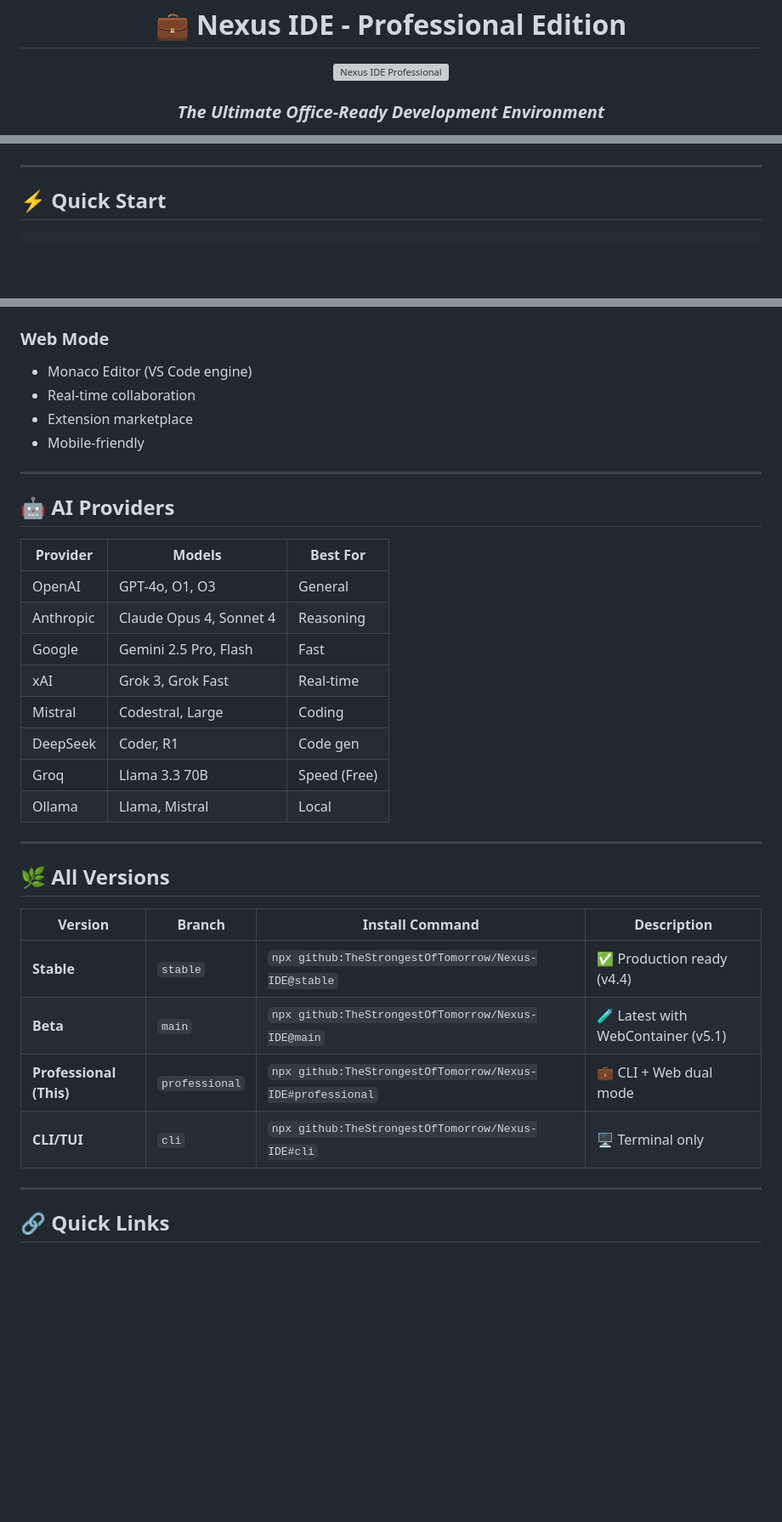
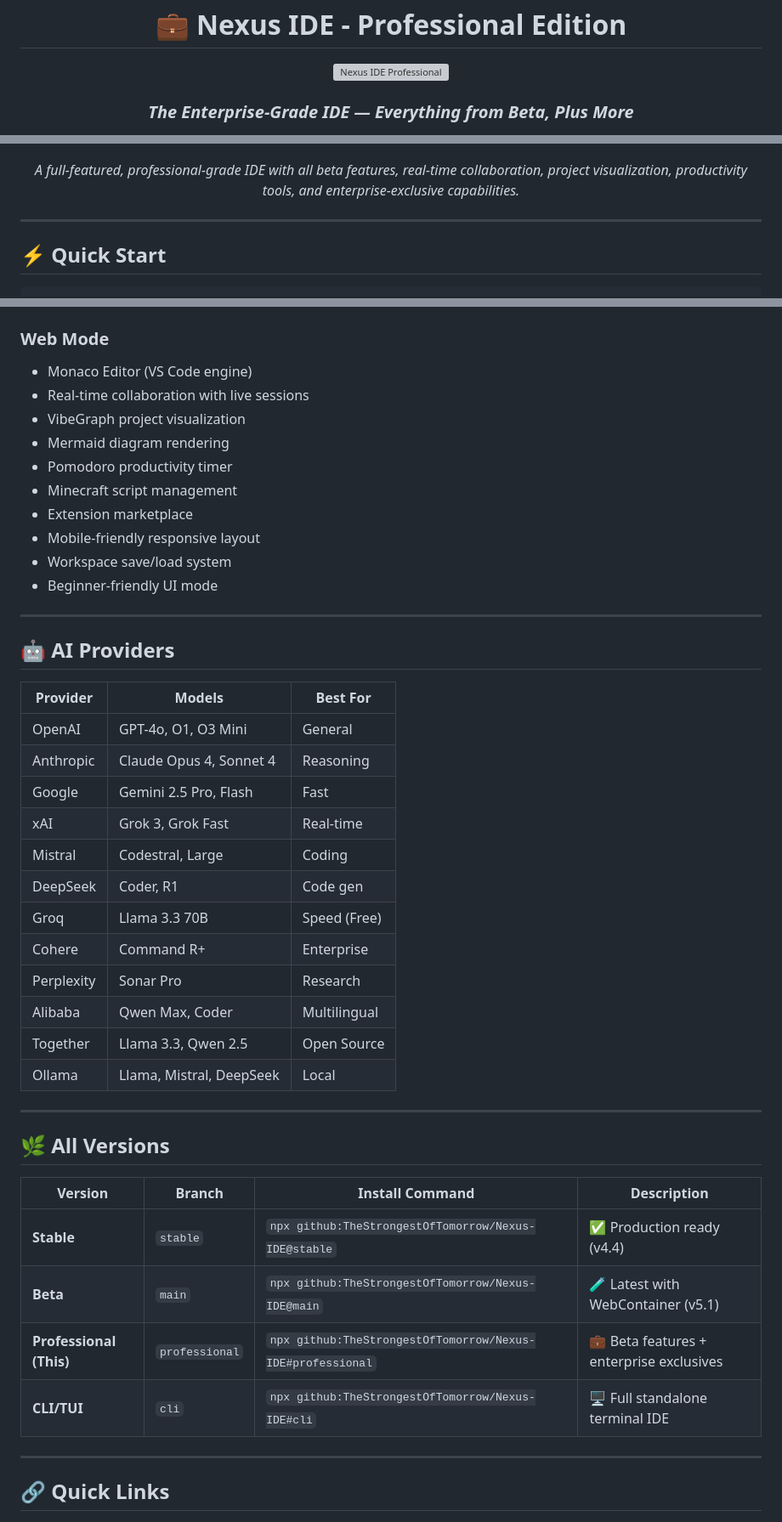
Before and after one commit to TheStrongestOfTomorrow/Nexus-IDE, a Markdown page: README.md, 3 parts joined by grey strips. Shown at 85% size. Rendered like a GitHub page; blank space fills up the shorter version; grey boxes are pictures that could not be loaded.

```diff
--- a/README.md
+++ b/README.md
@@ -4,7 +4,7 @@
 
 <img src="https://lucide.dev/api/icons/briefcase?size=128&color=6366f1" alt="Nexus IDE Professional" width="128" height="128" />
 
-### *The Ultimate Office-Ready Development Environment*
+### *The Enterprise-Grade IDE — Everything from Beta, Plus More*
 
 [![GitHub Packages](https://img.shields.io/badge/GitHub%20Packages-Professional-6366f1?style=for-the-badge&labelColor=1e293b&logo=github)](https://github.com/TheStrongestOfTomorrow/Nexus-IDE/packages)
 [![Version](https://img.shields.io/badge/Version-1.0.2-6366f1?style=for-the-badge&labelColor=1e293b)](https://github.com/TheStrongestOfTomorrow/Nexus-IDE)
@@ -13,4 +12,6 @@
 [![GitHub](https://img.shields.io/badge/GitHub-Repository-3b82f6?style=for-the-badge&labelColor=1e293b&logo=github)](https://github.com/TheStrongestOfTomorrow/Nexus-IDE)
+
+*A full-featured, professional-grade IDE with all beta features, real-time collaboration, project visualization, productivity tools, and enterprise-exclusive capabilities.*
 
 </div>
 
@@ -122,9 +154,15 @@ nexus-pro config       # View settings
 
 ### Web Mode
 - Monaco Editor (VS Code engine)
-- Real-time collaboration
+- Real-time collaboration with live sessions
+- VibeGraph project visualization
+- Mermaid diagram rendering
+- Pomodoro productivity timer
+- Minecraft script management
 - Extension marketplace
-- Mobile-friendly
+- Mobile-friendly responsive layout
+- Workspace save/load system
+- Beginner-friendly UI mode
 
 ---
 
@@ -132,14 +170,18 @@ nexus-pro config       # View settings
 
 | Provider | Models | Best For |
 |----------|--------|----------|
-| OpenAI | GPT-4o, O1, O3 | General |
+| OpenAI | GPT-4o, O1, O3 Mini | General |
 | Anthropic | Claude Opus 4, Sonnet 4 | Reasoning |
 | Google | Gemini 2.5 Pro, Flash | Fast |
 | xAI | Grok 3, Grok Fast | Real-time |
 | Mistral | Codestral, Large | Coding |
 | DeepSeek | Coder, R1 | Code gen |
 | Groq | Llama 3.3 70B | Speed (Free) |
-| Ollama | Llama, Mistral | Local |
+| Cohere | Command R+ | Enterprise |
+| Perplexity | Sonar Pro | Research |
+| Alibaba | Qwen Max, Coder | Multilingual |
+| Together | Llama 3.3, Qwen 2.5 | Open Source |
+| Ollama | Llama, Mistral, DeepSeek | Local |
 
 ---
 
@@ -149,8 +191,8 @@ nexus-pro config       # View settings
 |---------|--------|-----------------|-------------|
 | **Stable** | `stable` | `npx github:TheStrongestOfTomorrow/Nexus-IDE@stable` | ✅ Production ready (v4.4) |
 | **Beta** | `main` | `npx github:TheStrongestOfTomorrow/Nexus-IDE@main` | 🧪 Latest with WebContainer (v5.1) |
-| **Professional (This)** | `professional` | `npx github:TheStrongestOfTomorrow/Nexus-IDE#professional` | 💼 CLI + Web dual mode |
-| **CLI/TUI** | `cli` | `npx github:TheStrongestOfTomorrow/Nexus-IDE#cli` | 🖥️ Terminal only |
+| **Professional (This)** | `professional` | `npx github:TheStrongestOfTomorrow/Nexus-IDE#professional` | 💼 Beta features + enterprise exclusives |
+| **CLI/TUI** | `cli` | `npx github:TheStrongestOfTomorrow/Nexus-IDE#cli` | 🖥️ Full standalone terminal IDE |
 
 ---
 
```
Also changed, not shown: other parts of README.md (+37 -7 lines).
